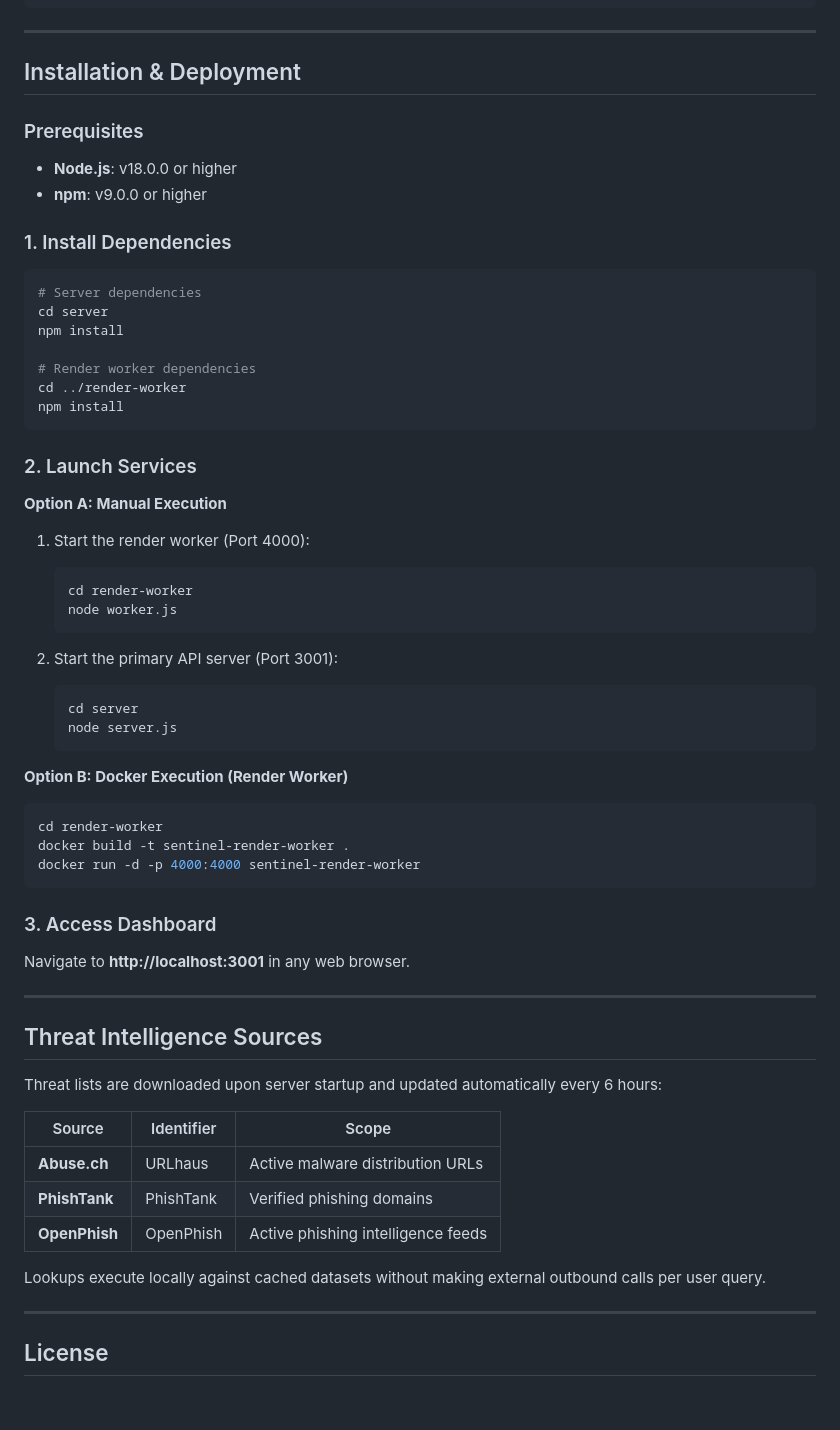
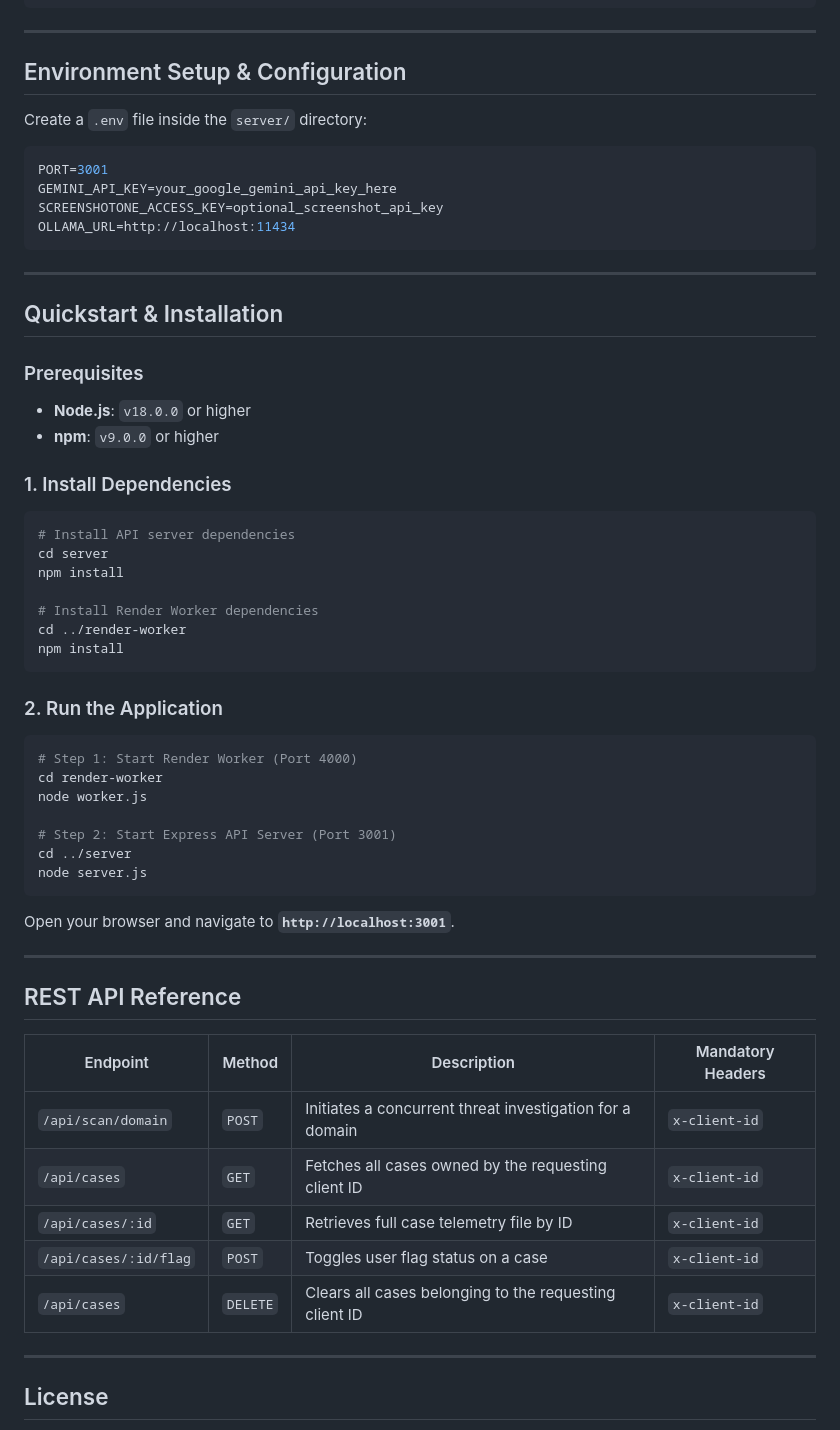
Before and after one commit to Bhoomikaxoxo/Sentinel, a Markdown page: README.md, the part around one of its changes. GitHub-like rendering; blank space fills up the shorter version.

````diff
--- a/README.md
+++ b/README.md
@@ -85,66 +131,62 @@ Sentinel/
 
 ---
 
-## Installation & Deployment
+## Environment Setup & Configuration
+
+Create a `.env` file inside the `server/` directory:
+
+```env
+PORT=3001
+GEMINI_API_KEY=your_google_gemini_api_key_here
+SCREENSHOTONE_ACCESS_KEY=optional_screenshot_api_key
+OLLAMA_URL=http://localhost:11434
+```
+
+---
+
+## Quickstart & Installation
 
 ### Prerequisites
-
-- **Node.js**: v18.0.0 or higher
-- **npm**: v9.0.0 or higher
+- **Node.js**: `v18.0.0` or higher
+- **npm**: `v9.0.0` or higher
 
 ### 1. Install Dependencies
 
 ```bash
-# Server dependencies
+# Install API server dependencies
 cd server
 npm install
 
-# Render worker dependencies
+# Install Render Worker dependencies
 cd ../render-worker
 npm install
 ```
 
-### 2. Launch Services
-
-**Option A: Manual Execution**
-
-1. Start the render worker (Port 4000):
-   ```bash
-   cd render-worker
-   node worker.js
-   ```
-
-2. Start the primary API server (Port 3001):
-   ```bash
-   cd server
-   node server.js
-   ```
-
-**Option B: Docker Execution (Render Worker)**
+### 2. Run the Application
 
 ```bash
+# Step 1: Start Render Worker (Port 4000)
 cd render-worker
-docker build -t sentinel-render-worker .
-docker run -d -p 4000:4000 sentinel-render-worker
+node worker.js
+
+# Step 2: Start Express API Server (Port 3001)
+cd ../server
+node server.js
 ```
 
-### 3. Access Dashboard
-
-Navigate to **http://localhost:3001** in any web browser.
+Open your browser and navigate to **`http://localhost:3001`**.
 
 ---
 
-## Threat Intelligence Sources
+## REST API Reference
 
-Threat lists are downloaded upon server startup and updated automatically every 6 hours:
-
-| Source | Identifier | Scope |
-|---|---|---|
-| **Abuse.ch** | URLhaus | Active malware distribution URLs |
-| **PhishTank** | PhishTank | Verified phishing domains |
-| **OpenPhish** | OpenPhish | Active phishing intelligence feeds |
-
-Lookups execute locally against cached datasets without making external outbound calls per user query.
+| Endpoint | Method | Description | Mandatory Headers |
+|---|---|---|---|
+| `/api/scan/domain` | `POST` | Initiates a concurrent threat investigation for a domain | `x-client-id` |
+| `/api/cases` | `GET` | Fetches all cases owned by the requesting client ID | `x-client-id` |
+| `/api/cases/:id` | `GET` | Retrieves full case telemetry file by ID | `x-client-id` |
+| `/api/cases/:id/flag` | `POST` | Toggles user flag status on a case | `x-client-id` |
+| `/api/cases` | `DELETE` | Clears all cases belonging to the requesting client ID | `x-client-id` |
 
 ---
 
````
Also changed, not shown: other parts of README.md (+106 -60 lines).
